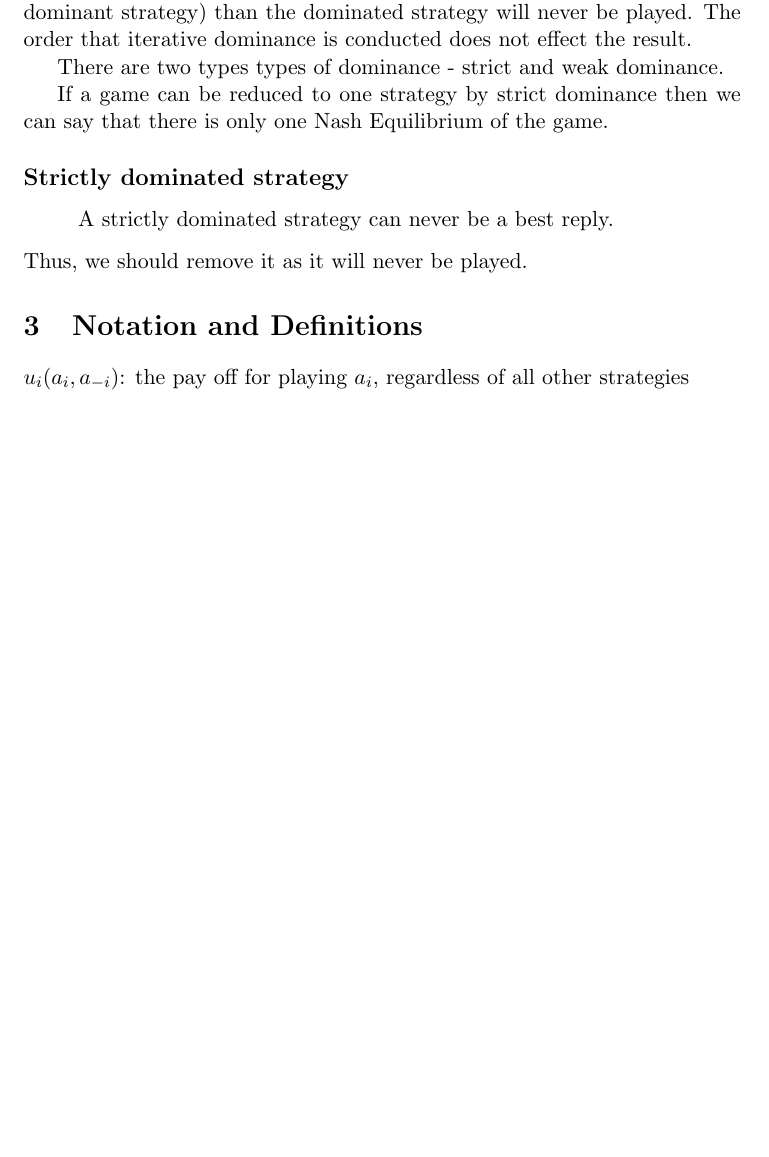
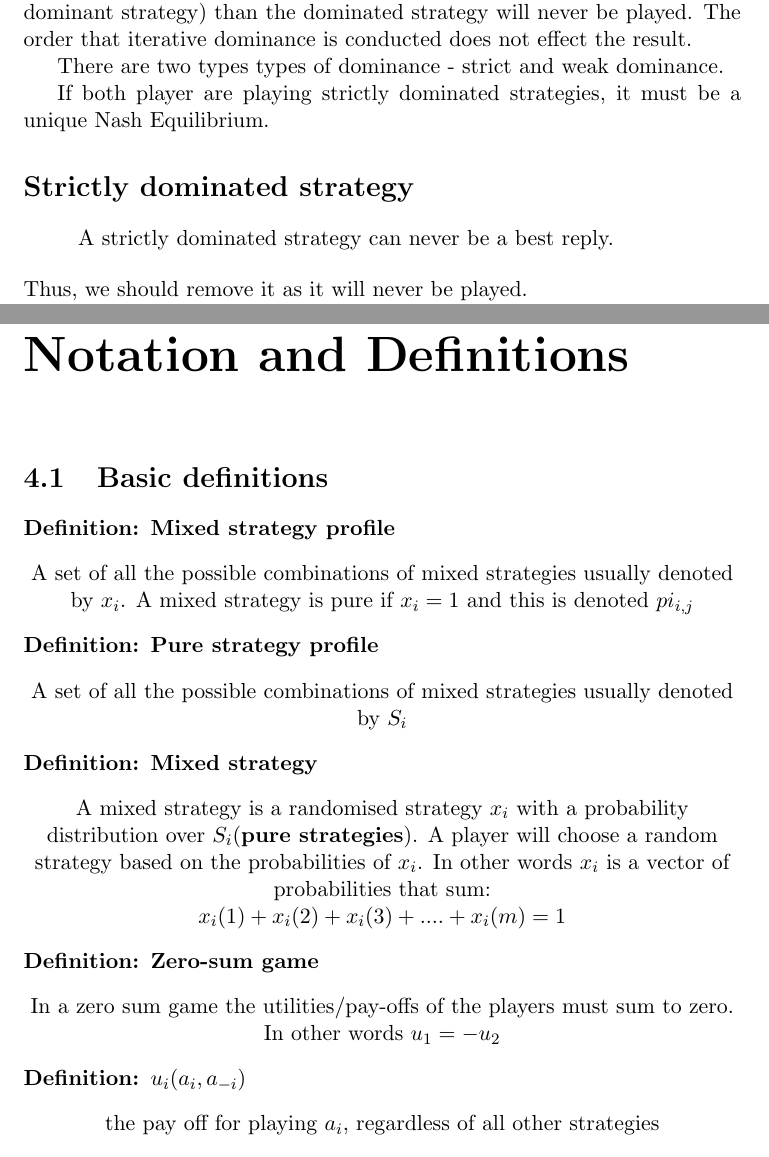
Before and after one commit to ashleypeacock/dissertation, a LaTeX document (AGTA/agta_notes.tex): part of page 2 of 2 before the commit and two parts of pages 6 and 7 of 8 after it, the two joined at a grey line, cut so that both start at the same text, the shorter picture padded with empty space. The pictures show the PDF file AGTA/agta_notes.pdf that the author committed with the source.

Commit message:
More AGTA notes. Organised into chapters

```diff
--- a/AGTA/agta_notes.tex
+++ b/AGTA/agta_notes.tex
@@ -49,24 +60,31 @@ $ \bordermatrix{~ & A & B & C \cr
 As (4, 5) and (3, 6) are both underlined, these are the Nash equilibriums of the game.
 
 
-\subsection{Proofs and properties}
+\section{Proofs and properties}
 
-\section{Iterative Dominance}
+\chapter{Minimax and Maximin}
+For 2-player zero-sum games, Nash Equilibria and Minimax profiles are the same thing.
+
+
+\chapter{Iterative Dominance}
 We can intuitively see that if one strategy is better than another(i.e it is a dominant strategy) than the dominated strategy will never be played. The order that iterative dominance is conducted does not effect the result.
 
 There are two types types of dominance - strict and weak dominance.
 
-If a game can be reduced to one strategy by strict dominance then we can say that there is only one Nash Equilibrium of the game.
+If both player are playing strictly dominated strategies, it must be a unique Nash Equilibrium.
 
-\subsection*{Strictly dominated strategy}
+\section*{Strictly dominated strategy}
 \begin{quote}
 A strictly dominated strategy can never be a best reply.
 \end{quote}
 Thus, we should remove it as it will never be played.
 
-\section{Notation and Definitions }
-$u_{i}(a_{i}, a_{-i})$: the pay off for playing $a_{i}$, regardless of all other strategies \\
-$u_{i}(a_{i}, a_{-i}) < u_{i}(a`_{i}, a_{-i})$: utility of $a`_{i}$ is better than $a_{i}$
+If both player are playing strictly dominated strategies, it must be a unique Nash Equilibrium.
 
-\section{Examples}
-\subsection{Nash Equilibrium}
+\chapter{Notation and Definitions }
+
+\section{Basic definitions}
+\define{Mixed strategy profile}{A set of all the possible combinations of mixed strategies usually denoted by $x_{i}$. A mixed strategy is pure if $x_{i} = 1$ and this is denoted $pi_{i, j}$}
+\define{Pure strategy profile}{A set of all the possible combinations of mixed strategies usually denoted by $S_{i}$}
+\define{Mixed strategy}{ A mixed strategy is a randomised strategy $x_i$ with a probability distribution over $S_i$(\textbf{pure strategies}). A player will choose a random strategy based on the probabilities of $x_{i}$. In other words $x_{i}$ is a vector of probabilities that sum: \\ $x_{i}(1) + x_{i}(2) + x_{i}(3) + .... + x_{i}(m) = 1$ }
+\define{Zero-sum game}{In a zero sum game the utilities/pay-offs of the players must sum to zero. \\ In other words $u_{1} = -u_{2}$}
```
Also changed, not shown: AGTA/agta_notes.pdf, AGTA/agta_notes.tex (26 more changed lines), 4 other files.
